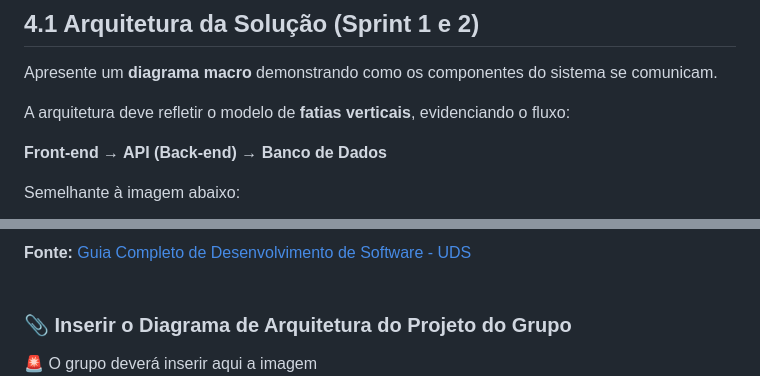
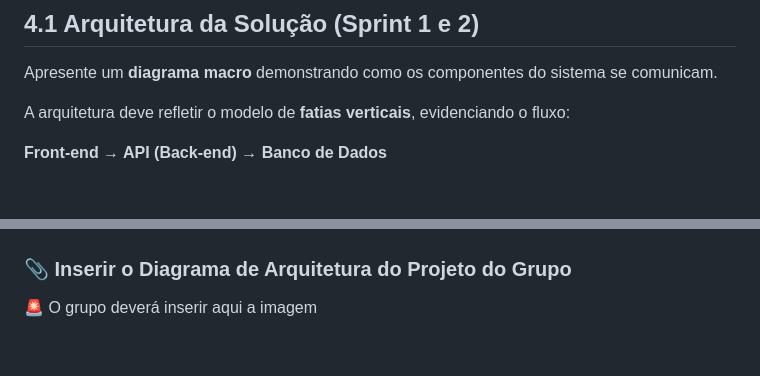
Before and after one commit to ICEI-PUC-Minas-PBR-ADS/pbr-ads-2026-1-p4-tiam-t1-266534-pbr-ads-2026-1-p4-black-bil, a Markdown page: docs/4-Projeto-Solucao.md, 2 parts joined by grey strips. Drawn GitHub-style; blank space fills up the shorter version.

Commit message:
Update architecture section in Projeto Solucao
Atualização do diagrama

```diff
--- a/docs/4-Projeto-Solucao.md
+++ b/docs/4-Projeto-Solucao.md
@@ -16,5 +16,4 @@ A arquitetura deve refletir o modelo de **fatias verticais**, evidenciando o flu
 
 **Front-end → API (Back-end) → Banco de Dados**
 
-Semelhante à imagem abaixo:
 
@@ -22,7 +21,5 @@ Semelhante à imagem abaixo:
 
 
-
- **Fonte:** [Guia Completo de Desenvolvimento de Software - UDS](https://uds.com.br/blog/desenvolvimento-de-software-guia-completo/) <br><br>
 
  ### 📎 Inserir o Diagrama de Arquitetura do Projeto do Grupo
 🚨 O grupo deverá inserir aqui a imagem
```
Also changed, not shown: other parts of docs/4-Projeto-Solucao.md (+1 -1 lines).
